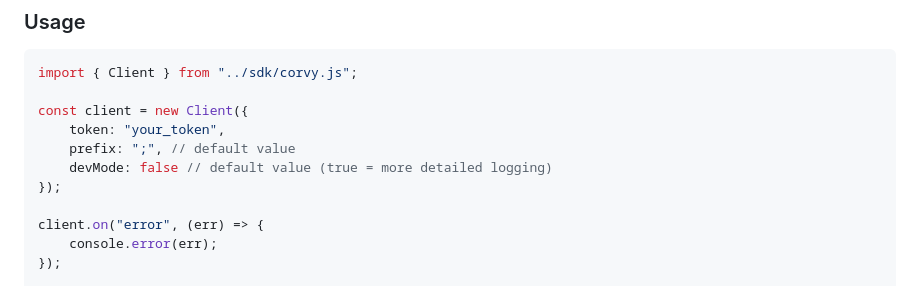
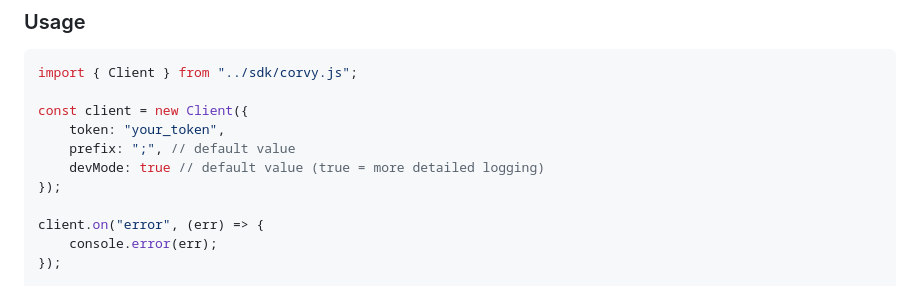
Before and after one commit to SimuCorps/corvy-sdk, a Markdown page: README.md, the part around the change. Rendered like a GitHub page.

Commit message:
devMode true

```diff
--- a/README.md
+++ b/README.md
@@ -25,7 +25,7 @@ import { Client } from "../sdk/corvy.js";
 const client = new Client({
     token: "your_token",
     prefix: ";", // default value
-    devMode: false // default value (true = more detailed logging)
+    devMode: true // default value (true = more detailed logging)
 });
 
 client.on("error", (err) => {
```
